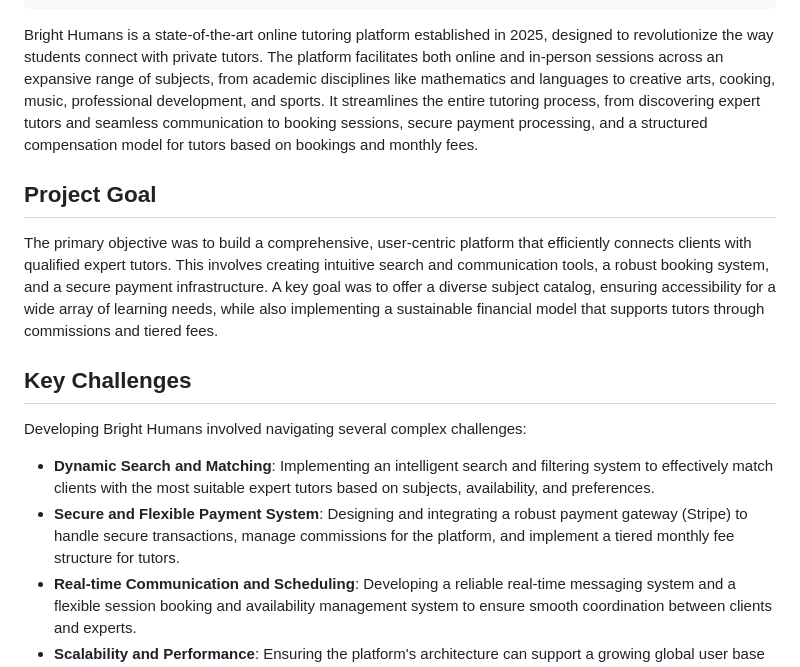
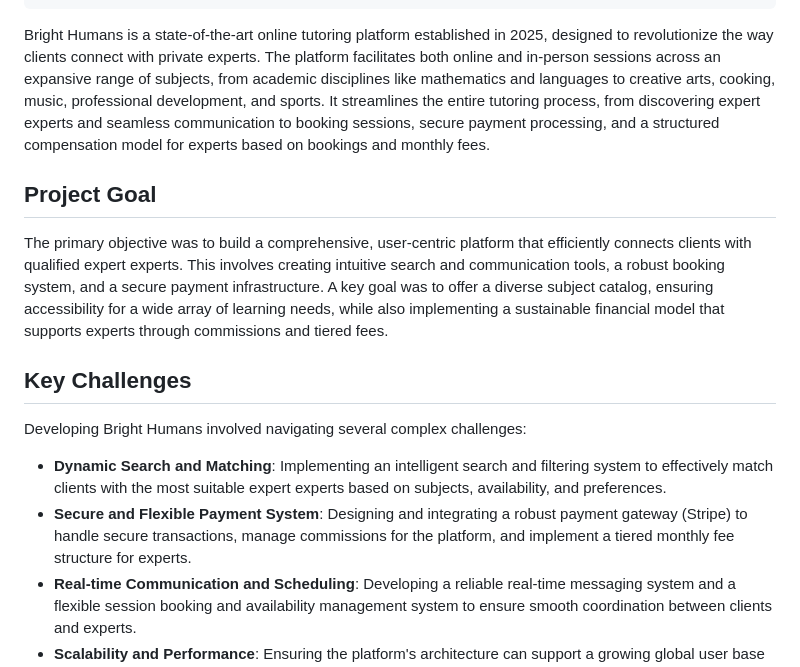
Before and after one commit to azterizm/portfolio-11ty, a Markdown page: src/projects/bright-humans.md, the part around the change. Drawn GitHub-style.

Commit message:
refactor: Update terminology from tutors/students to experts/clients
Co-authored-by: aider (gemini/gemini-2.5-flash) <aider@aider.chat>

```diff
--- a/src/projects/bright-humans.md
+++ b/src/projects/bright-humans.md
@@ -15,30 +15,30 @@ company: Bright Humans
 ---
 
 Bright Humans is a state-of-the-art online tutoring platform established in 2025, designed to
-revolutionize the way students connect with private tutors. The platform facilitates both online and
+revolutionize the way clients connect with private experts. The platform facilitates both online and
 in-person sessions across an expansive range of subjects, from academic disciplines like mathematics and
 languages to creative arts, cooking, music, professional development, and sports. It streamlines the
-entire tutoring process, from discovering expert tutors and seamless communication to booking sessions,
-secure payment processing, and a structured compensation model for tutors based on bookings and monthly
+entire tutoring process, from discovering expert experts and seamless communication to booking sessions,
+secure payment processing, and a structured compensation model for experts based on bookings and monthly
 fees.
 
 ## Project Goal
 
 The primary objective was to build a comprehensive, user-centric platform that efficiently connects
-clients with qualified expert tutors. This involves creating intuitive search and communication tools, a
+clients with qualified expert experts. This involves creating intuitive search and communication tools, a
 robust booking system, and a secure payment infrastructure. A key goal was to offer a diverse subject
 catalog, ensuring accessibility for a wide array of learning needs, while also implementing a
-sustainable financial model that supports tutors through commissions and tiered fees.
+sustainable financial model that supports experts through commissions and tiered fees.
 
 ## Key Challenges
 
 Developing Bright Humans involved navigating several complex challenges:
 -   **Dynamic Search and Matching**: Implementing an intelligent search and filtering system to
-effectively match clients with the most suitable expert tutors based on subjects, availability, and
+effectively match clients with the most suitable expert experts based on subjects, availability, and
 preferences.
 -   **Secure and Flexible Payment System**: Designing and integrating a robust payment gateway (Stripe)
 to handle secure transactions, manage commissions for the platform, and implement a tiered monthly fee
-structure for tutors.
+structure for experts.
 -   **Real-time Communication and Scheduling**: Developing a reliable real-time messaging system and a
 flexible session booking and availability management system to ensure smooth coordination between
 clients and experts.
```
